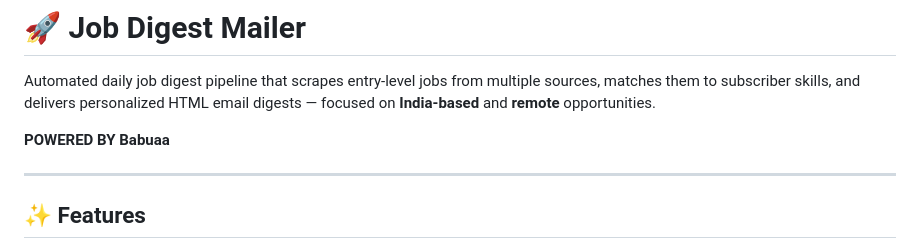
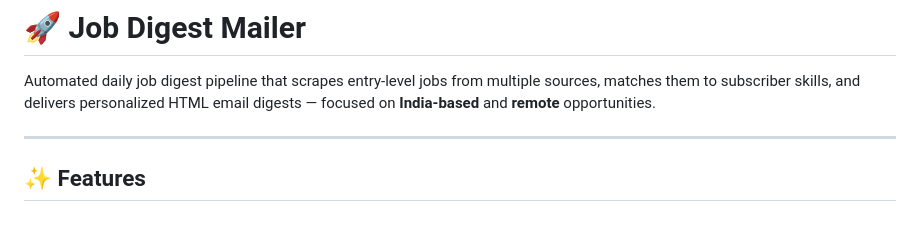
Before and after one commit to itsBabuaa/job-outreach, a Markdown page: README.md, the part around the change. GitHub-like rendering; blank space fills up the shorter version.

Commit message:
Fix formatting issues in README.md

```diff
--- a/README.md
+++ b/README.md
@@ -1,8 +1,6 @@
 # 🚀 Job Digest Mailer
 
 Automated daily job digest pipeline that scrapes entry-level jobs from multiple sources, matches them to subscriber skills, and delivers personalized HTML email digests — focused on **India-based** and **remote** opportunities.
-
-**POWERED BY Babuaa**
 
 ---
 
```
